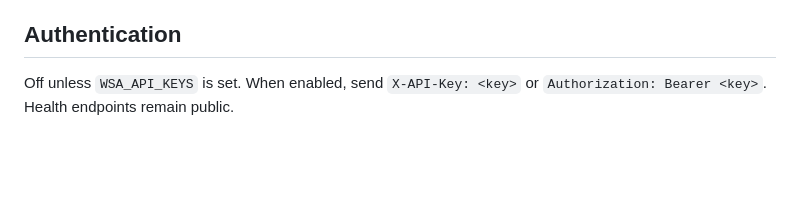
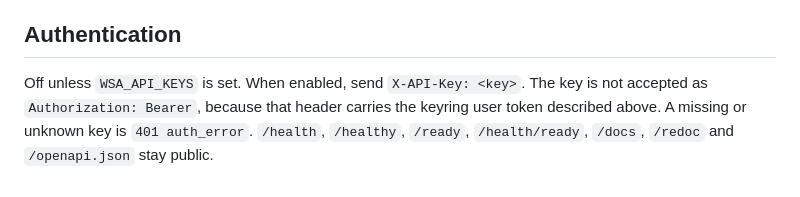
Before and after one commit to tochi-mba/Web-search-api, a Markdown page: docs/api.md, the part around the change. GitHub-like rendering; blank space fills up the shorter version.

```diff
--- a/docs/api.md
+++ b/docs/api.md
@@ -211,5 +211,8 @@ means that account has no credential for it.
 
 ## Authentication
 
-Off unless `WSA_API_KEYS` is set. When enabled, send `X-API-Key: <key>` or
-`Authorization: Bearer <key>`. Health endpoints remain public.
+Off unless `WSA_API_KEYS` is set. When enabled, send `X-API-Key: <key>`. The key is
+not accepted as `Authorization: Bearer`, because that header carries the keyring user
+token described above. A missing or unknown key is `401 auth_error`. `/health`,
+`/healthy`, `/ready`, `/health/ready`, `/docs`, `/redoc` and `/openapi.json` stay
+public.
```
Also changed, not shown: README.md (+6 -4 lines), docs/security.md (+3 -2 lines).
